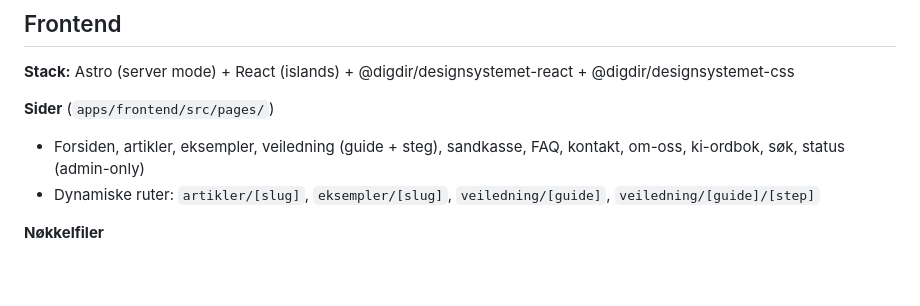
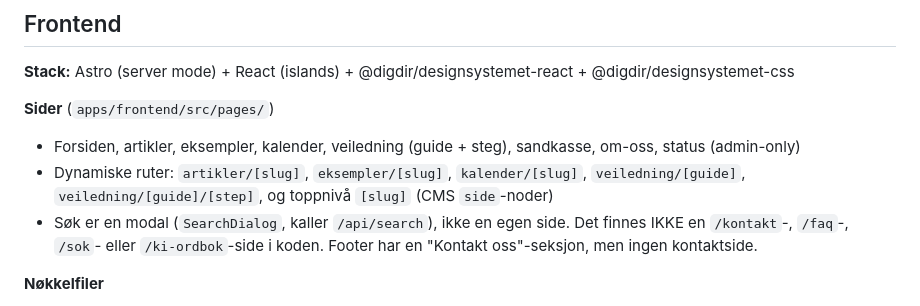
Before and after one commit to arealmaas/ki.norge.no, a Markdown page: CLAUDE.md, the part around the change. Drawn GitHub-style; blank space fills up the shorter version.

```diff
--- a/CLAUDE.md
+++ b/CLAUDE.md
@@ -34,8 +34,9 @@ Frontend henter innhold via Umbraco Delivery API v2. Prod-databasen er Azure SQL
 **Stack:** Astro (server mode) + React (islands) + @digdir/designsystemet-react + @digdir/designsystemet-css
 
 **Sider** (`apps/frontend/src/pages/`)
-- Forsiden, artikler, eksempler, veiledning (guide + steg), sandkasse, FAQ, kontakt, om-oss, ki-ordbok, søk, status (admin-only)
-- Dynamiske ruter: `artikler/[slug]`, `eksempler/[slug]`, `veiledning/[guide]`, `veiledning/[guide]/[step]`
+- Forsiden, artikler, eksempler, kalender, veiledning (guide + steg), sandkasse, om-oss, status (admin-only)
+- Dynamiske ruter: `artikler/[slug]`, `eksempler/[slug]`, `kalender/[slug]`, `veiledning/[guide]`, `veiledning/[guide]/[step]`, og toppnivå `[slug]` (CMS `side`-noder)
+- Søk er en modal (`SearchDialog`, kaller `/api/search`), ikke en egen side. Det finnes IKKE en `/kontakt`-, `/faq`-, `/sok`- eller `/ki-ordbok`-side i koden. Footer har en "Kontakt oss"-seksjon, men ingen kontaktside.
 
 **Nøkkelfiler**
 - `src/lib/umbraco.ts` — all datahenting fra CMS. Interfaces, fetch-funksjoner, mapItem() som mapper content types til TypeScript-typer
```
Also changed, not shown: README.md (+1 -3 lines), dokumentasjon/hybrid-search.md (+6 -6 lines).
